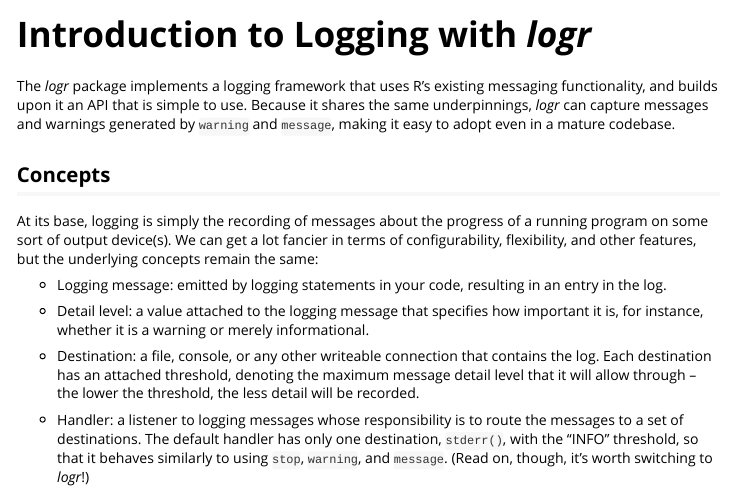
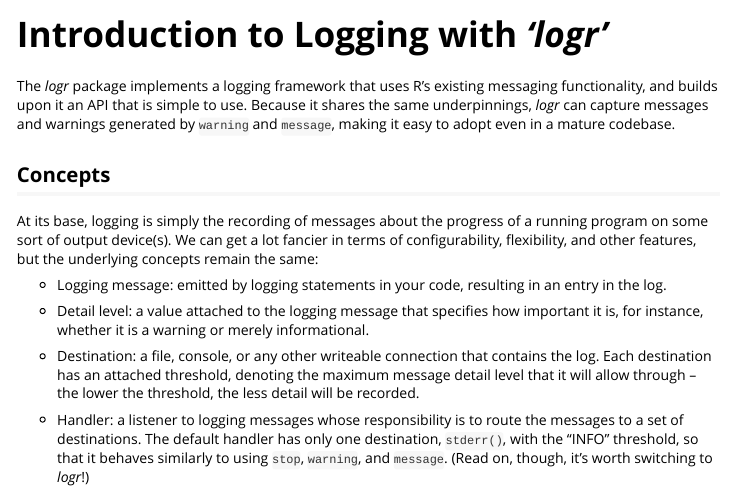
Before and after one commit to cubranic/logr, an R Markdown document (vignettes/logr.Rmd): the page in a window 1100 px wide, from its top. Rendered offline with R 4.5, knitr and Pandoc, with nearby package versions.

Commit message:
Switch vignette to output format rmarkdown::html_vignette

```diff
--- a/vignettes/logr.Rmd
+++ b/vignettes/logr.Rmd
@@ -1,10 +1,11 @@
-<!--
-%\VignetteEngine{knitr}
-%\VignetteIndexEntry{Introduction to logging with _logr_}
--->
-
-Introduction to Logging with _logr_
-===================================
+---
+title: "Introduction to Logging with _'logr'_"
+output: rmarkdown::html_vignette
+vignette: >
+  %\VignetteIndexEntry{Introduction to logging with _logr_}
+  %\VignetteEngine{knitr::rmarkdown}
+  %\usepackage[utf8]{inputenc}
+---
 
 The _logr_ package implements a logging framework that uses R's
 existing messaging functionality, and builds upon it an API that is
```
